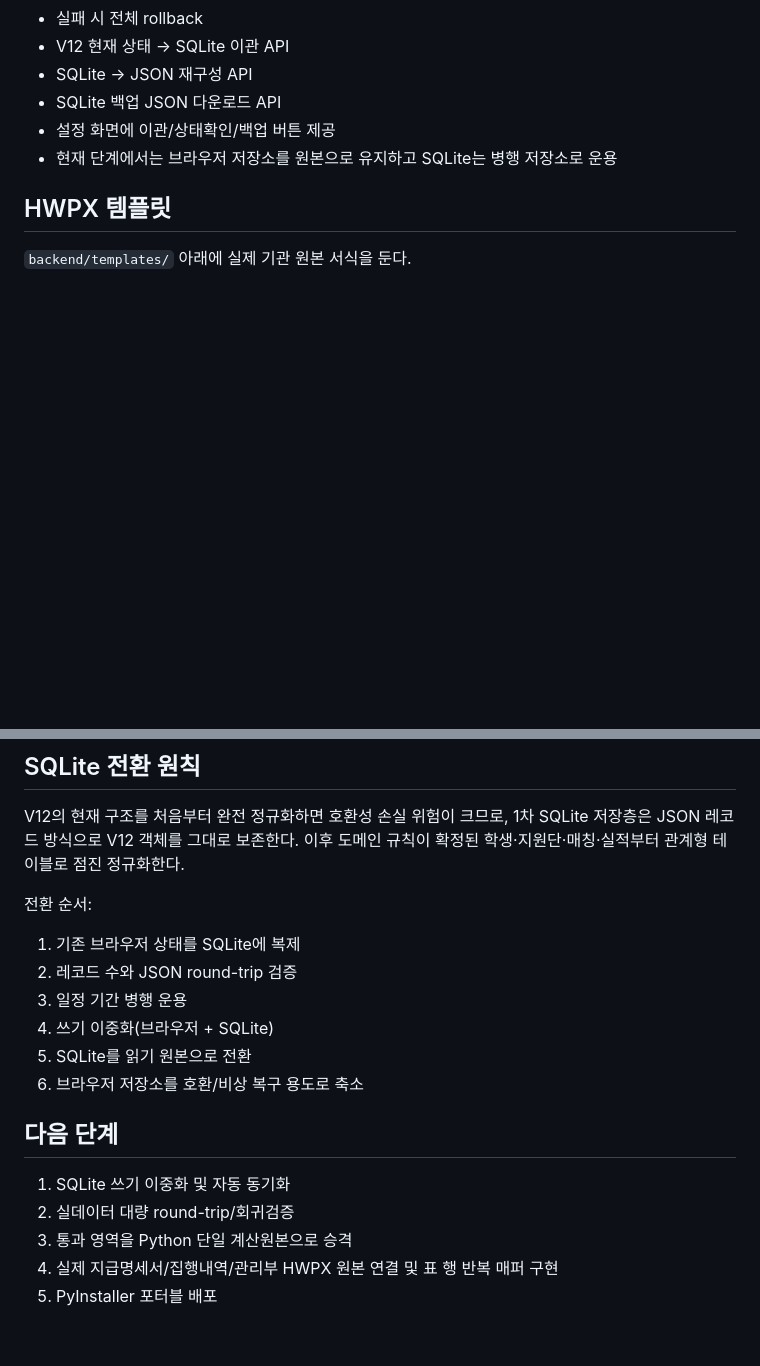
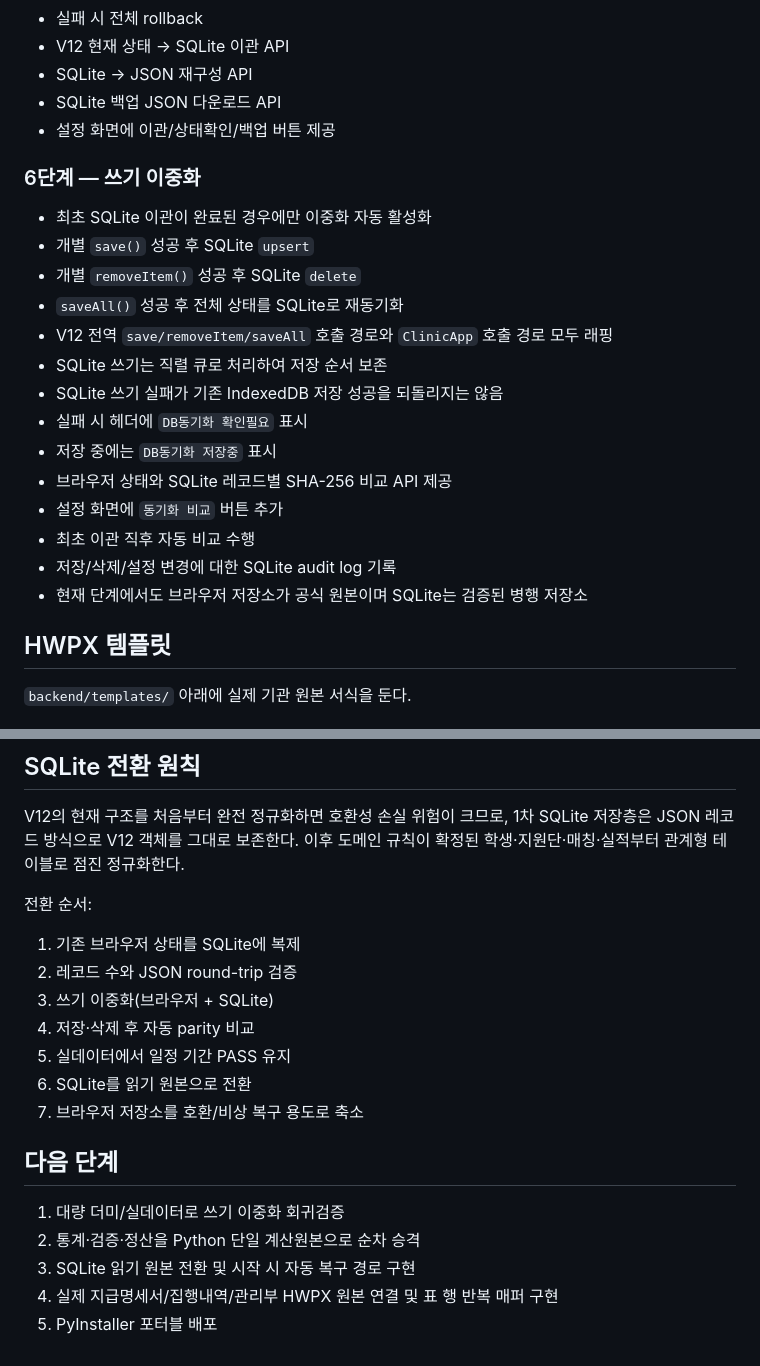
Before and after one commit to ekoredu-maker/cb-edu-clinic, a Markdown page: V13_HYBRID_MIGRATION.md, 2 parts joined by grey strips. Rendered like a GitHub page; blank space fills up the shorter version.

Commit message:
Document SQLite dual-write phase

```diff
--- a/V13_HYBRID_MIGRATION.md
+++ b/V13_HYBRID_MIGRATION.md
@@ -59,7 +59,22 @@
 - SQLite → JSON 재구성 API
 - SQLite 백업 JSON 다운로드 API
 - 설정 화면에 이관/상태확인/백업 버튼 제공
-- 현재 단계에서는 브라우저 저장소를 원본으로 유지하고 SQLite는 병행 저장소로 운용
+
+### 6단계 — 쓰기 이중화
+- 최초 SQLite 이관이 완료된 경우에만 이중화 자동 활성화
+- 개별 `save()` 성공 후 SQLite `upsert`
+- 개별 `removeItem()` 성공 후 SQLite `delete`
+- `saveAll()` 성공 후 전체 상태를 SQLite로 재동기화
+- V12 전역 `save/removeItem/saveAll` 호출 경로와 `ClinicApp` 호출 경로 모두 래핑
+- SQLite 쓰기는 직렬 큐로 처리하여 저장 순서 보존
+- SQLite 쓰기 실패가 기존 IndexedDB 저장 성공을 되돌리지는 않음
+- 실패 시 헤더에 `DB동기화 확인필요` 표시
+- 저장 중에는 `DB동기화 저장중` 표시
+- 브라우저 상태와 SQLite 레코드별 SHA-256 비교 API 제공
+- 설정 화면에 `동기화 비교` 버튼 추가
+- 최초 이관 직후 자동 비교 수행
+- 저장/삭제/설정 변경에 대한 SQLite audit log 기록
+- 현재 단계에서도 브라우저 저장소가 공식 원본이며 SQLite는 검증된 병행 저장소
 
 ## HWPX 템플릿
 `backend/templates/` 아래에 실제 기관 원본 서식을 둔다.
@@ -77,14 +92,15 @@ V12의 현재 구조를 처음부터 완전 정규화하면 호환성 손실 위
 전환 순서:
 1. 기존 브라우저 상태를 SQLite에 복제
 2. 레코드 수와 JSON round-trip 검증
-3. 일정 기간 병행 운용
-4. 쓰기 이중화(브라우저 + SQLite)
-5. SQLite를 읽기 원본으로 전환
-6. 브라우저 저장소를 호환/비상 복구 용도로 축소
+3. 쓰기 이중화(브라우저 + SQLite)
+4. 저장·삭제 후 자동 parity 비교
+5. 실데이터에서 일정 기간 PASS 유지
+6. SQLite를 읽기 원본으로 전환
+7. 브라우저 저장소를 호환/비상 복구 용도로 축소
 
 ## 다음 단계
-1. SQLite 쓰기 이중화 및 자동 동기화
-2. 실데이터 대량 round-trip/회귀검증
-3. 통과 영역을 Python 단일 계산원본으로 승격
+1. 대량 더미/실데이터로 쓰기 이중화 회귀검증
+2. 통계·검증·정산을 Python 단일 계산원본으로 순차 승격
+3. SQLite 읽기 원본 전환 및 시작 시 자동 복구 경로 구현
 4. 실제 지급명세서/집행내역/관리부 HWPX 원본 연결 및 표 행 반복 매퍼 구현
 5. PyInstaller 포터블 배포
```
